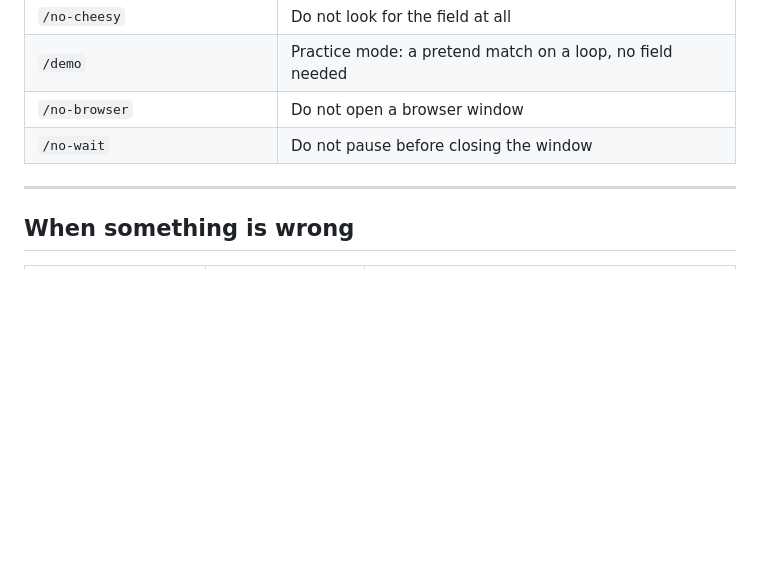
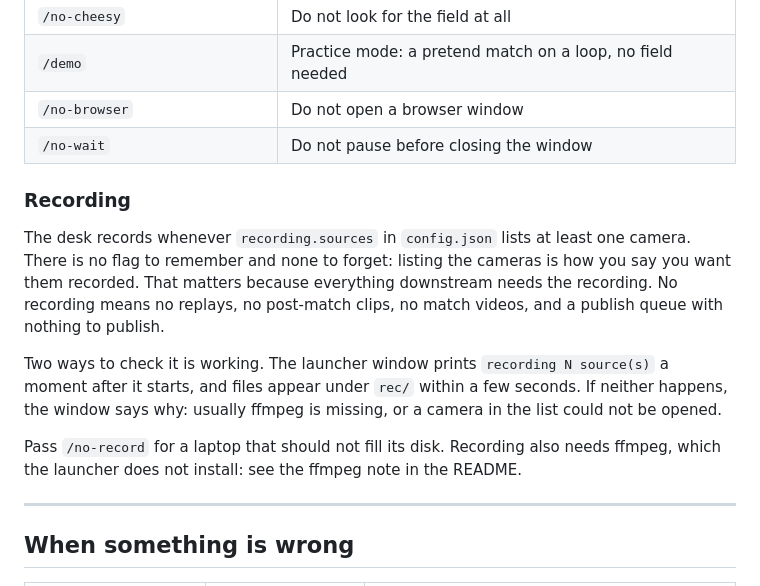
Before and after one commit to XrxcGH/cg2026-content-desk, a Markdown page: docs/13-deployment.md, the part around the change. GitHub-like rendering; blank space fills up the shorter version.

```diff
--- a/docs/13-deployment.md
+++ b/docs/13-deployment.md
@@ -180,6 +180,20 @@ These exist for the lead, not for the volunteer. The volunteer double-clicks.
 | `/no-browser` | Do not open a browser window |
 | `/no-wait` | Do not pause before closing the window |
 
+### Recording
+
+The desk records whenever `recording.sources` in `config.json` lists at least one camera. There
+is no flag to remember and none to forget: listing the cameras is how you say you want them
+recorded. That matters because everything downstream needs the recording. No recording means no
+replays, no post-match clips, no match videos, and a publish queue with nothing to publish.
+
+Two ways to check it is working. The launcher window prints `recording N source(s)` a moment
+after it starts, and files appear under `rec/` within a few seconds. If neither happens, the
+window says why: usually ffmpeg is missing, or a camera in the list could not be opened.
+
+Pass `/no-record` for a laptop that should not fill its disk. Recording also needs ffmpeg, which
+the launcher does not install: see the ffmpeg note in the README.
+
 ---
 
 ## When something is wrong
```
Also changed, not shown: RUN-THE-DESK.md (+1 -1 lines), docs/11-distribution.md (+10 -4 lines).
